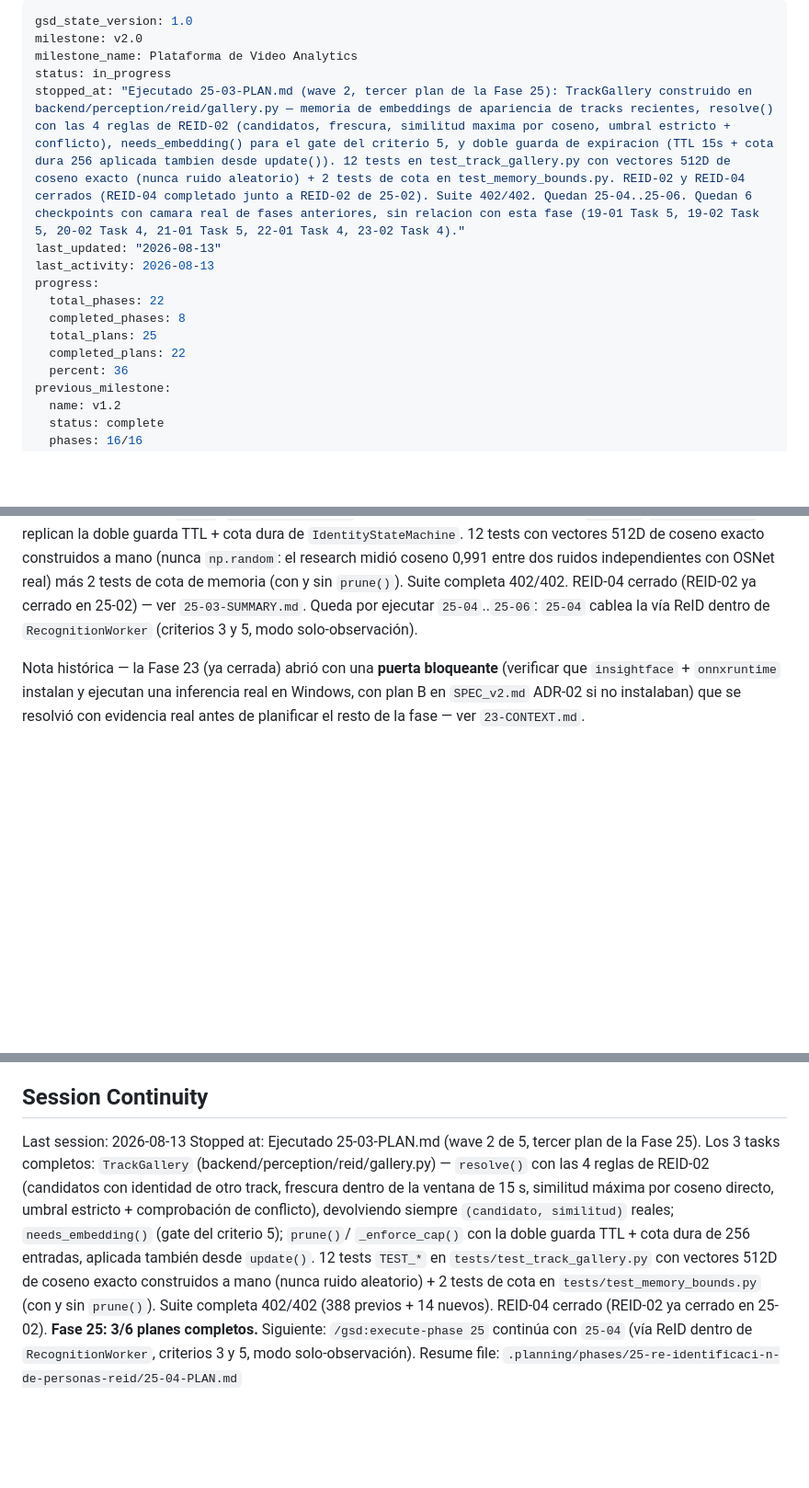
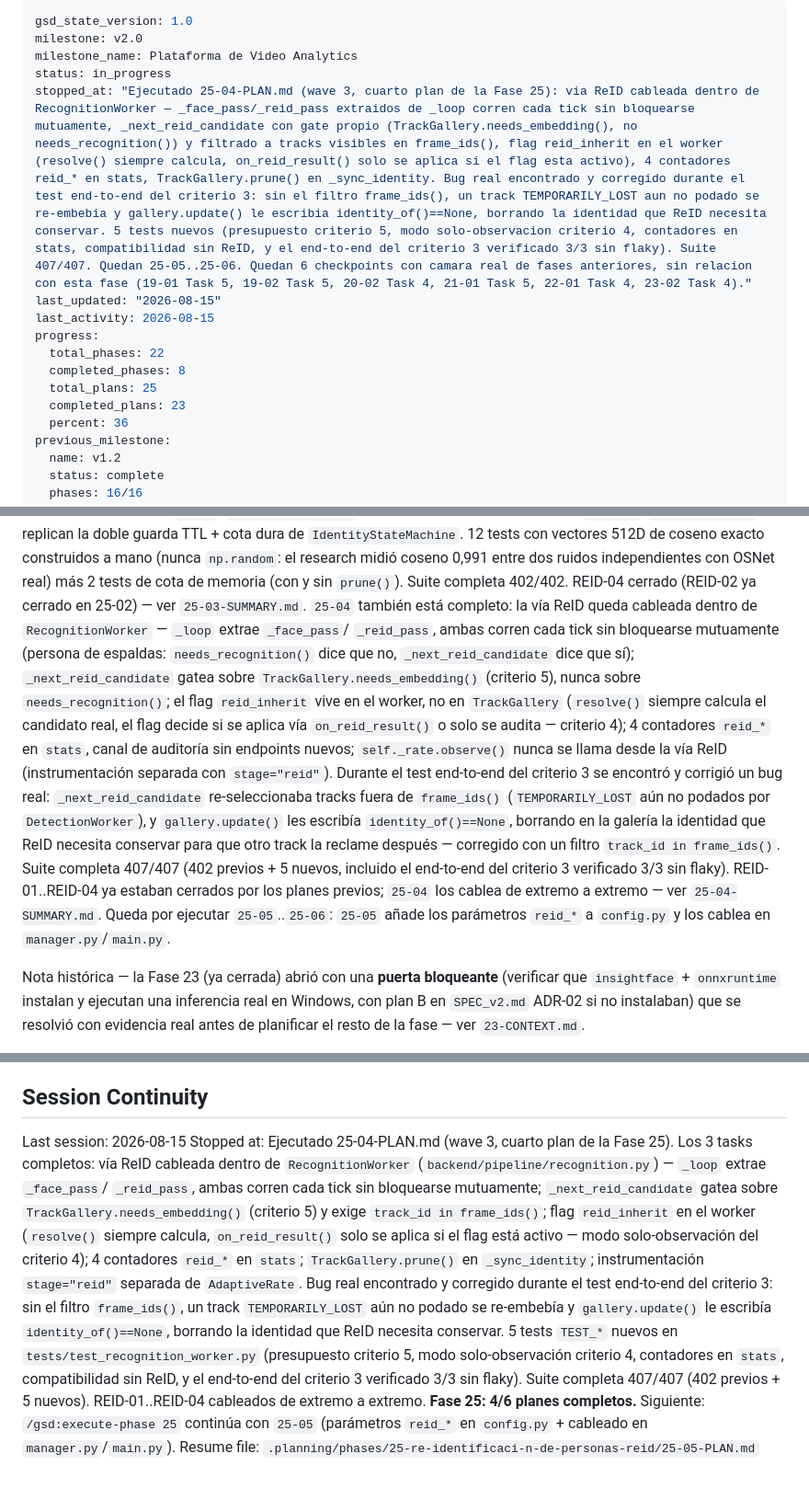
Before and after one commit to dcastillosaez/proyecto_camara, a Markdown page: .planning/STATE.md, 3 parts joined by grey strips. Shown at 92% size. GitHub-like rendering; blank space fills up the shorter version.

Commit message:
docs(25-04): completar plan via ReID en RecognitionWorker
- SUMMARY con trazabilidad de tasks, deviation (bug de frame_ids en _next_reid_candidate) y criterios 3/4/5 verificados
- STATE.md: Fase 25 4/6 planes, suite 407/407, decisiones de reid_inherit y del fix
- ROADMAP.md: 25-04 marcado completo

```diff
--- a/.planning/STATE.md
+++ b/.planning/STATE.md
@@ -3,14 +3,14 @@ gsd_state_version: 1.0
 milestone: v2.0
 milestone_name: Plataforma de Video Analytics
 status: in_progress
-stopped_at: "Ejecutado 25-03-PLAN.md (wave 2, tercer plan de la Fase 25): TrackGallery construido en backend/perception/reid/gallery.py — memoria de embeddings de apariencia de tracks recientes, resolve() con las 4 reglas de REID-02 (candidatos, frescura, similitud maxima por coseno, umbral estricto + conflicto), needs_embedding() para el gate del criterio 5, y doble guarda de expiracion (TTL 15s + cota dura 256 aplicada tambien desde update()). 12 tests en test_track_gallery.py con vectores 512D de coseno exacto (nunca ruido aleatorio) + 2 tests de cota en test_memory_bounds.py. REID-02 y REID-04 cerrados (REID-04 completado junto a REID-02 de 25-02). Suite 402/402. Quedan 25-04..25-06. Quedan 6 checkpoints con camara real de fases anteriores, sin relacion con esta fase (19-01 Task 5, 19-02 Task 5, 20-02 Task 4, 21-01 Task 5, 22-01 Task 4, 23-02 Task 4)."
-last_updated: "2026-08-13"
-last_activity: 2026-08-13
+stopped_at: "Ejecutado 25-04-PLAN.md (wave 3, cuarto plan de la Fase 25): via ReID cableada dentro de RecognitionWorker — _face_pass/_reid_pass extraidos de _loop corren cada tick sin bloquearse mutuamente, _next_reid_candidate con gate propio (TrackGallery.needs_embedding(), no needs_recognition()) y filtrado a tracks visibles en frame_ids(), flag reid_inherit en el worker (resolve() siempre calcula, on_reid_result() solo se aplica si el flag esta activo), 4 contadores reid_* en stats, TrackGallery.prune() en _sync_identity. Bug real encontrado y corregido durante el test end-to-end del criterio 3: sin el filtro frame_ids(), un track TEMPORARILY_LOST aun no podado se re-embebia y gallery.update() le escribia identity_of()==None, borrando la identidad que ReID necesita conservar. 5 tests nuevos (presupuesto criterio 5, modo solo-observacion criterio 4, contadores en stats, compatibilidad sin ReID, y el end-to-end del criterio 3 verificado 3/3 sin flaky). Suite 407/407. Quedan 25-05..25-06. Quedan 6 checkpoints con camara real de fases anteriores, sin relacion con esta fase (19-01 Task 5, 19-02 Task 5, 20-02 Task 4, 21-01 Task 5, 22-01 Task 4, 23-02 Task 4)."
+last_updated: "2026-08-15"
+last_activity: 2026-08-15
 progress:
   total_phases: 22
   completed_phases: 8
   total_plans: 25
-  completed_plans: 22
+  completed_plans: 23
   percent: 36
 previous_milestone:
   name: v1.2
@@ -125,9 +125,30 @@ guarda TTL + cota dura de `IdentityStateMachine`. 12 tests con vectores
 midió coseno 0,991 entre dos ruidos independientes con OSNet real) más
 2 tests de cota de memoria (con y sin `prune()`). Suite completa
 402/402. REID-04 cerrado (REID-02 ya cerrado en 25-02) — ver
-`25-03-SUMMARY.md`. Queda por ejecutar `25-04`..`25-06`: `25-04` cablea
-la vía ReID dentro de `RecognitionWorker` (criterios 3 y 5, modo
-solo-observación).
+`25-03-SUMMARY.md`. `25-04` también está completo: la vía ReID queda
+cableada dentro de `RecognitionWorker` — `_loop` extrae `_face_pass`/
+`_reid_pass`, ambas corren cada tick sin bloquearse mutuamente (persona
+de espaldas: `needs_recognition()` dice que no, `_next_reid_candidate`
+dice que sí); `_next_reid_candidate` gatea sobre
+`TrackGallery.needs_embedding()` (criterio 5), nunca sobre
+`needs_recognition()`; el flag `reid_inherit` vive en el worker, no en
+`TrackGallery` (`resolve()` siempre calcula el candidato real, el flag
+decide si se aplica vía `on_reid_result()` o solo se audita — criterio
+4); 4 contadores `reid_*` en `stats`, canal de auditoría sin endpoints
+nuevos; `self._rate.observe()` nunca se llama desde la vía ReID
+(instrumentación separada con `stage="reid"`). Durante el test
+end-to-end del criterio 3 se encontró y corrigió un bug real:
+`_next_reid_candidate` re-seleccionaba tracks fuera de `frame_ids()`
+(`TEMPORARILY_LOST` aún no podados por `DetectionWorker`), y
+`gallery.update()` les escribía `identity_of()==None`, borrando en la
+galería la identidad que ReID necesita conservar para que otro track la
+reclame después — corregido con un filtro `track_id in frame_ids()`.
+Suite completa 407/407 (402 previos + 5 nuevos, incluido el end-to-end
+del criterio 3 verificado 3/3 sin flaky). REID-01..REID-04 ya estaban
+cerrados por los planes previos; `25-04` los cablea de extremo a
+extremo — ver `25-04-SUMMARY.md`. Queda por ejecutar `25-05`..`25-06`:
+`25-05` añade los parámetros `reid_*` a `config.py` y los cablea en
+`manager.py`/`main.py`.
 
 Nota histórica — la Fase 23 (ya cerrada) abrió con una **puerta
 bloqueante** (verificar que `insightface` + `onnxruntime` instalan y
@@ -273,21 +296,27 @@ Fase 23 por completamente validados en producción.
 
 ## Session Continuity
 
-Last session: 2026-08-13
-Stopped at: Ejecutado 25-03-PLAN.md (wave 2 de 5, tercer plan de la Fase
-  25). Los 3 tasks completos: `TrackGallery`
-  (backend/perception/reid/gallery.py) — `resolve()` con las 4 reglas de
-  REID-02 (candidatos con identidad de otro track, frescura dentro de la
-  ventana de 15 s, similitud máxima por coseno directo, umbral estricto +
-  comprobación de conflicto), devolviendo siempre `(candidato, similitud)`
-  reales; `needs_embedding()` (gate del criterio 5); `prune()`/
-  `_enforce_cap()` con la doble guarda TTL + cota dura de 256 entradas,
-  aplicada también desde `update()`. 12 tests `TEST_*` en
-  `tests/test_track_gallery.py` con vectores 512D de coseno exacto
-  construidos a mano (nunca ruido aleatorio) + 2 tests de cota en
-  `tests/test_memory_bounds.py` (con y sin `prune()`). Suite completa
-  402/402 (388 previos + 14 nuevos). REID-04 cerrado (REID-02 ya cerrado
-  en 25-02). **Fase 25: 3/6 planes completos.** Siguiente:
-  `/gsd:execute-phase 25` continúa con `25-04` (vía ReID dentro de
-  `RecognitionWorker`, criterios 3 y 5, modo solo-observación).
-Resume file: `.planning/phases/25-re-identificaci-n-de-personas-reid/25-04-PLAN.md`
+Last session: 2026-08-15
+Stopped at: Ejecutado 25-04-PLAN.md (wave 3, cuarto plan de la Fase 25).
+  Los 3 tasks completos: vía ReID cableada dentro de `RecognitionWorker`
+  (`backend/pipeline/recognition.py`) — `_loop` extrae `_face_pass`/
+  `_reid_pass`, ambas corren cada tick sin bloquearse mutuamente;
+  `_next_reid_candidate` gatea sobre `TrackGallery.needs_embedding()`
+  (criterio 5) y exige `track_id in frame_ids()`; flag `reid_inherit` en
+  el worker (`resolve()` siempre calcula, `on_reid_result()` solo se
+  aplica si el flag está activo — modo solo-observación del criterio 4);
+  4 contadores `reid_*` en `stats`; `TrackGallery.prune()` en
+  `_sync_identity`; instrumentación `stage="reid"` separada de
+  `AdaptiveRate`. Bug real encontrado y corregido durante el test
+  end-to-end del criterio 3: sin el filtro `frame_ids()`, un track
+  `TEMPORARILY_LOST` aún no podado se re-embebía y `gallery.update()` le
+  escribía `identity_of()==None`, borrando la identidad que ReID
+  necesita conservar. 5 tests `TEST_*` nuevos en
+  `tests/test_recognition_worker.py` (presupuesto criterio 5, modo
+  solo-observación criterio 4, contadores en `stats`, compatibilidad sin
+  ReID, y el end-to-end del criterio 3 verificado 3/3 sin flaky). Suite
+  completa 407/407 (402 previos + 5 nuevos). REID-01..REID-04 cableados
+  de extremo a extremo. **Fase 25: 4/6 planes completos.** Siguiente:
+  `/gsd:execute-phase 25` continúa con `25-05` (parámetros `reid_*` en
+  `config.py` + cableado en `manager.py`/`main.py`).
+Resume file: `.planning/phases/25-re-identificaci-n-de-personas-reid/25-05-PLAN.md`
```
Also changed, not shown: other parts of .planning/STATE.md (+6 -4 lines), .planning/ROADMAP.md (+2 -2 lines), 1 other file.
